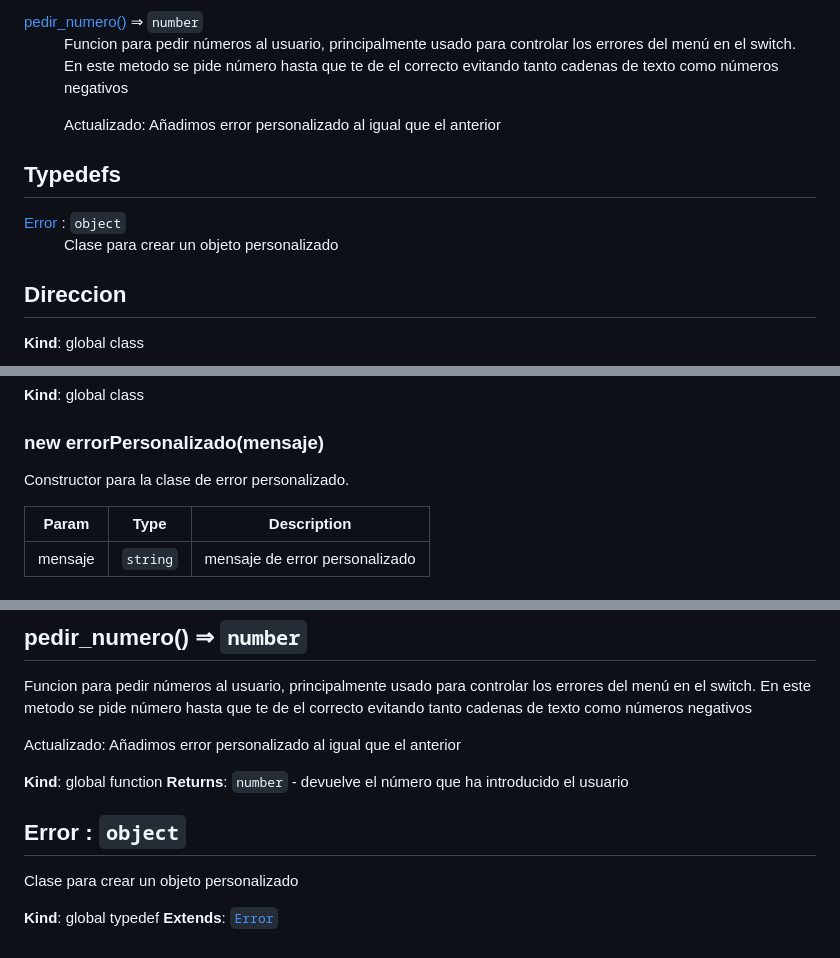
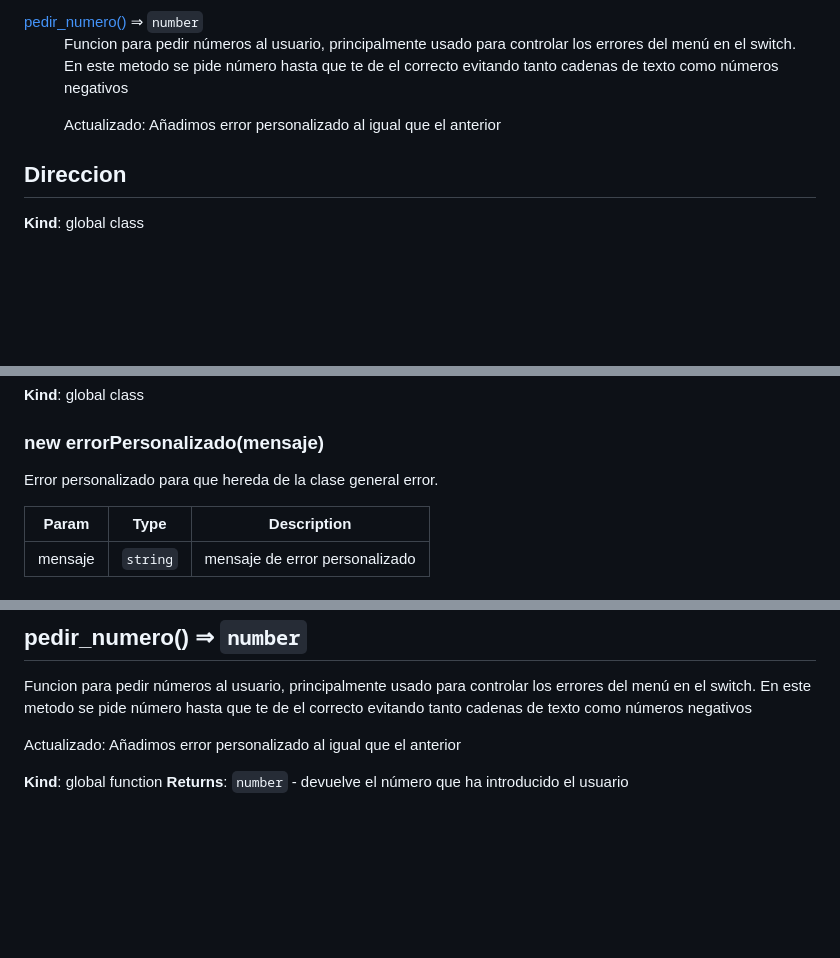
Before and after one commit to Jrub07/DWEC_JARED_RUBIO_RAMOS_Proyecto_SGAEA, a Markdown page: README.md, 3 parts joined by grey strips. GitHub-like rendering; blank space fills up the shorter version.

Commit message:
Correcion de error README.md

```diff
--- a/README.md
+++ b/README.md
@@ -27,14 +27,6 @@ Nueva modificacion, ahora en vez de imprimir el error por console.log ahora lanz
 <dd><p>Funcion para pedir números al usuario, principalmente usado para controlar los errores del menú en el switch.
 En este metodo se pide número hasta que te de el correcto evitando tanto cadenas de texto como números negativos</p>
 <p>Actualizado: Añadimos error personalizado al igual que el anterior</p>
-</dd>
-</dl>
-
-## Typedefs
-
-<dl>
-<dt><a href="#Error">Error</a> : <code>object</code></dt>
-<dd><p>Clase para crear un objeto personalizado</p>
 </dd>
 </dl>
 
@@ -718,7 +710,7 @@ Metodo para reporte general de alumnos, para que no haya problemas con el anteri
 <a name="new_errorPersonalizado_new"></a>
 
 ### new errorPersonalizado(mensaje)
-Constructor para la clase de error personalizado.
+Error personalizado para que hereda de la clase general error.
 
 
 | Param | Type | Description |
@@ -749,10 +741,3 @@ Actualizado: Añadimos error personalizado al igual que el anterior
 
 **Kind**: global function
 **Returns**: <code>number</code> - devuelve el número que ha introducido el usuario
-<a name="Error"></a>
-
-## Error : <code>object</code>
-Clase para crear un objeto personalizado
-
-**Kind**: global typedef
-**Extends**: [<code>Error</code>](#Error)
```
